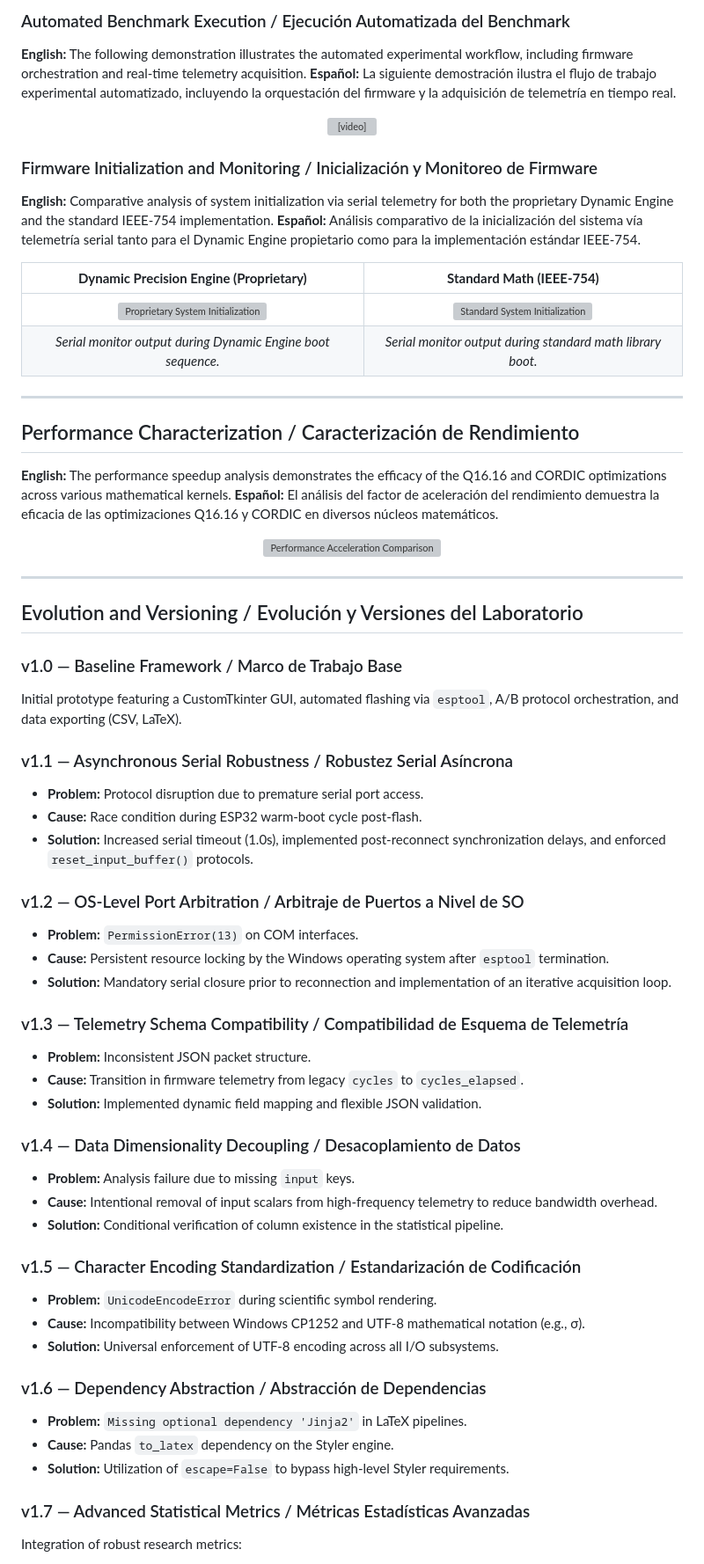
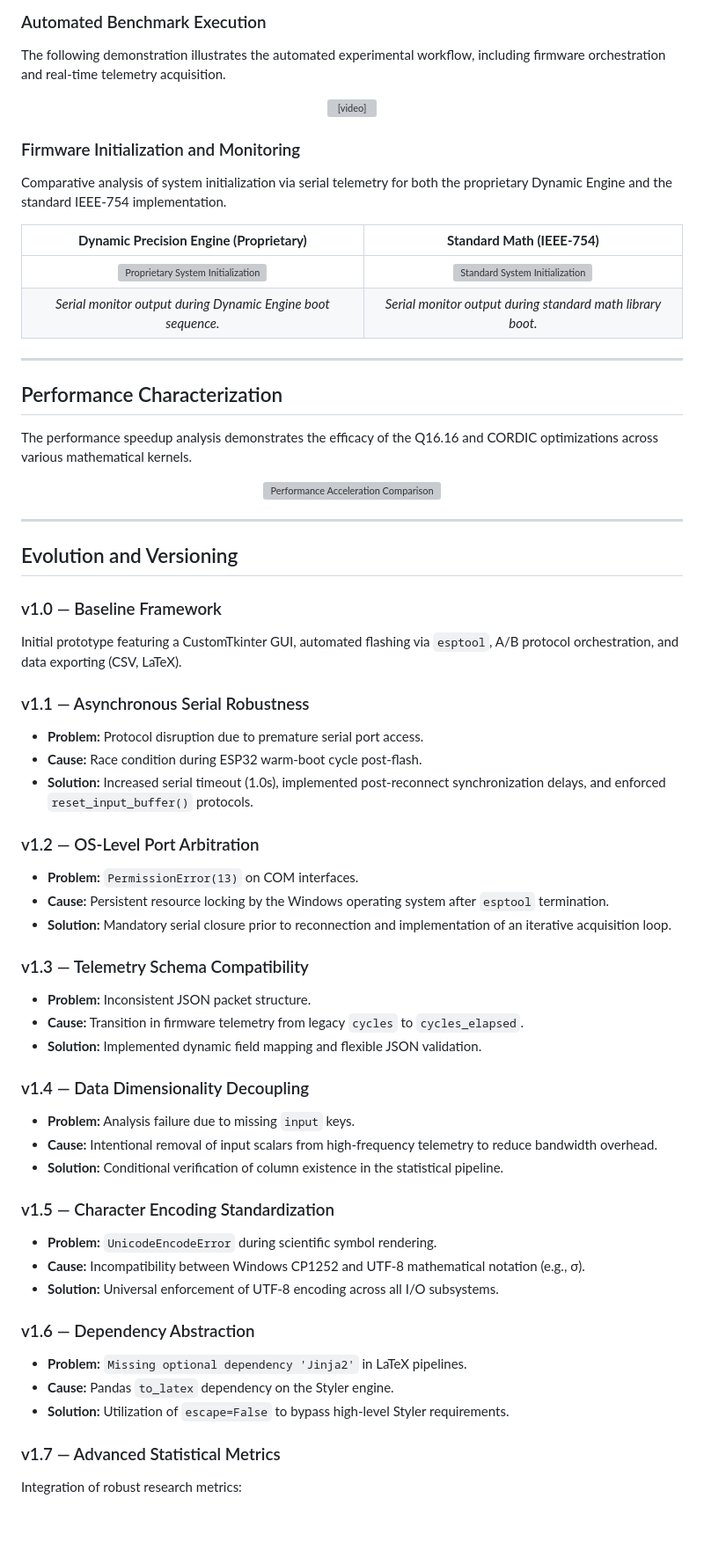
Before and after one commit to elianalfonsolopezpreciado/dp-math-engine-esp32, a Markdown page: README.md, the part around one of its changes. Shown at 88% size. GitHub-like rendering; blank space fills up the shorter version; grey boxes are pictures that could not be loaded.

```diff
--- a/README.md
+++ b/README.md
@@ -49,15 +39,13 @@ Este repositorio documenta el desarrollo y la evaluación empírica del **Dynami
 
-### Automated Benchmark Execution / Ejecución Automatizada del Benchmark
-**English:** The following demonstration illustrates the automated experimental workflow, including firmware orchestration and real-time telemetry acquisition.
-**Español:** La siguiente demostración ilustra el flujo de trabajo experimental automatizado, incluyendo la orquestación del firmware y la adquisición de telemetría en tiempo real.
+### Automated Benchmark Execution
+The following demonstration illustrates the automated experimental workflow, including firmware orchestration and real-time telemetry acquisition.
 
 <div align="center">
   <video src="https://github.com/elianalfonsolopezpreciado/resources/raw/main/paper/1.mp4" muted autoplay loop controls width="800"></video>
 </div>
 
-### Firmware Initialization and Monitoring / Inicialización y Monitoreo de Firmware
-**English:** Comparative analysis of system initialization via serial telemetry for both the proprietary Dynamic Engine and the standard IEEE-754 implementation.
-**Español:** Análisis comparativo de la inicialización del sistema vía telemetría serial tanto para el Dynamic Engine propietario como para la implementación estándar IEEE-754.
+### Firmware Initialization and Monitoring
+Comparative analysis of system initialization via serial telemetry for both the proprietary Dynamic Engine and the standard IEEE-754 implementation.
 
 | **Dynamic Precision Engine (Proprietary)** | **Standard Math (IEEE-754)** |
 |:---:|:---:|
@@ -66,10 +54,9 @@ Este repositorio documenta el desarrollo y la evaluación empírica del **Dynami
 
 ---
 
-## Performance Characterization / Caracterización de Rendimiento
+## Performance Characterization
 
-**English:** The performance speedup analysis demonstrates the efficacy of the Q16.16 and CORDIC optimizations across various mathematical kernels.
-**Español:** El análisis del factor de aceleración del rendimiento demuestra la eficacia de las optimizaciones Q16.16 y CORDIC en diversos núcleos matemáticos.
+The performance speedup analysis demonstrates the efficacy of the Q16.16 and CORDIC optimizations across various mathematical kernels.
 
 <div align="center">
   <img src="https://github.com/elianalfonsolopezpreciado/resources/raw/main/paper/rendimiento_motor_matematico.png" alt="Performance Acceleration Comparison" width="800">
@@ -77,42 +64,42 @@ Este repositorio documenta el desarrollo y la evaluación empírica del **Dynami
 
 ---
 
-## Evolution and Versioning / Evolución y Versiones del Laboratorio
+## Evolution and Versioning
 
-### v1.0 — Baseline Framework / Marco de Trabajo Base
+### v1.0 — Baseline Framework
 Initial prototype featuring a CustomTkinter GUI, automated flashing via `esptool`, A/B protocol orchestration, and data exporting (CSV, LaTeX).
 
-### v1.1 — Asynchronous Serial Robustness / Robustez Serial Asíncrona
+### v1.1 — Asynchronous Serial Robustness
 *   **Problem:** Protocol disruption due to premature serial port access.
 *   **Cause:** Race condition during ESP32 warm-boot cycle post-flash.
 *   **Solution:** Increased serial timeout (1.0s), implemented post-reconnect synchronization delays, and enforced `reset_input_buffer()` protocols.
 
-### v1.2 — OS-Level Port Arbitration / Arbitraje de Puertos a Nivel de SO
+### v1.2 — OS-Level Port Arbitration
 *   **Problem:** `PermissionError(13)` on COM interfaces.
 *   **Cause:** Persistent resource locking by the Windows operating system after `esptool` termination.
 *   **Solution:** Mandatory serial closure prior to reconnection and implementation of an iterative acquisition loop.
 
-### v1.3 — Telemetry Schema Compatibility / Compatibilidad de Esquema de Telemetría
+### v1.3 — Telemetry Schema Compatibility
 *   **Problem:** Inconsistent JSON packet structure.
 *   **Cause:** Transition in firmware telemetry from legacy `cycles` to `cycles_elapsed`.
 *   **Solution:** Implemented dynamic field mapping and flexible JSON validation.
 
-### v1.4 — Data Dimensionality Decoupling / Desacoplamiento de Datos
+### v1.4 — Data Dimensionality Decoupling
 *   **Problem:** Analysis failure due to missing `input` keys.
 *   **Cause:** Intentional removal of input scalars from high-frequency telemetry to reduce bandwidth overhead.
 *   **Solution:** Conditional verification of column existence in the statistical pipeline.
 
-### v1.5 — Character Encoding Standardization / Estandarización de Codificación
+### v1.5 — Character Encoding Standardization
 *   **Problem:** `UnicodeEncodeError` during scientific symbol rendering.
 *   **Cause:** Incompatibility between Windows CP1252 and UTF-8 mathematical notation (e.g., σ).
 *   **Solution:** Universal enforcement of UTF-8 encoding across all I/O subsystems.
 
-### v1.6 — Dependency Abstraction / Abstracción de Dependencias
+### v1.6 — Dependency Abstraction
 *   **Problem:** `Missing optional dependency 'Jinja2'` in LaTeX pipelines.
 *   **Cause:** Pandas `to_latex` dependency on the Styler engine.
 *   **Solution:** Utilization of `escape=False` to bypass high-level Styler requirements.
 
-### v1.7 — Advanced Statistical Metrics / Métricas Estadísticas Avanzadas
+### v1.7 — Advanced Statistical Metrics
 Integration of robust research metrics:
 *   **Median Latency:** Resilient central tendency indicator.
 *   **Median Absolute Deviation (MAD):** Outlier-resistant dispersion measure.
```
Also changed, not shown: other parts of README.md (+16 -27 lines), README_ES.md (added, +120 -0 lines).
